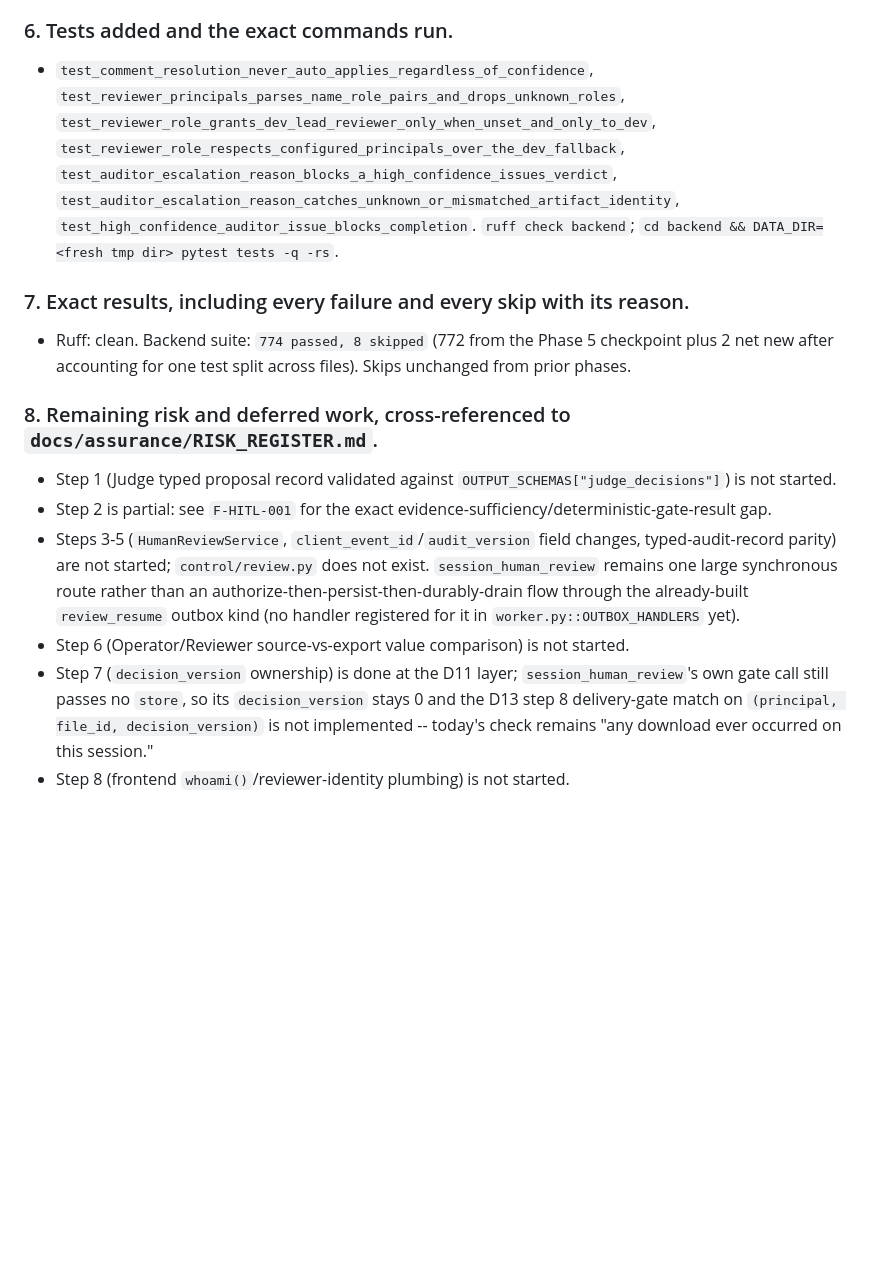
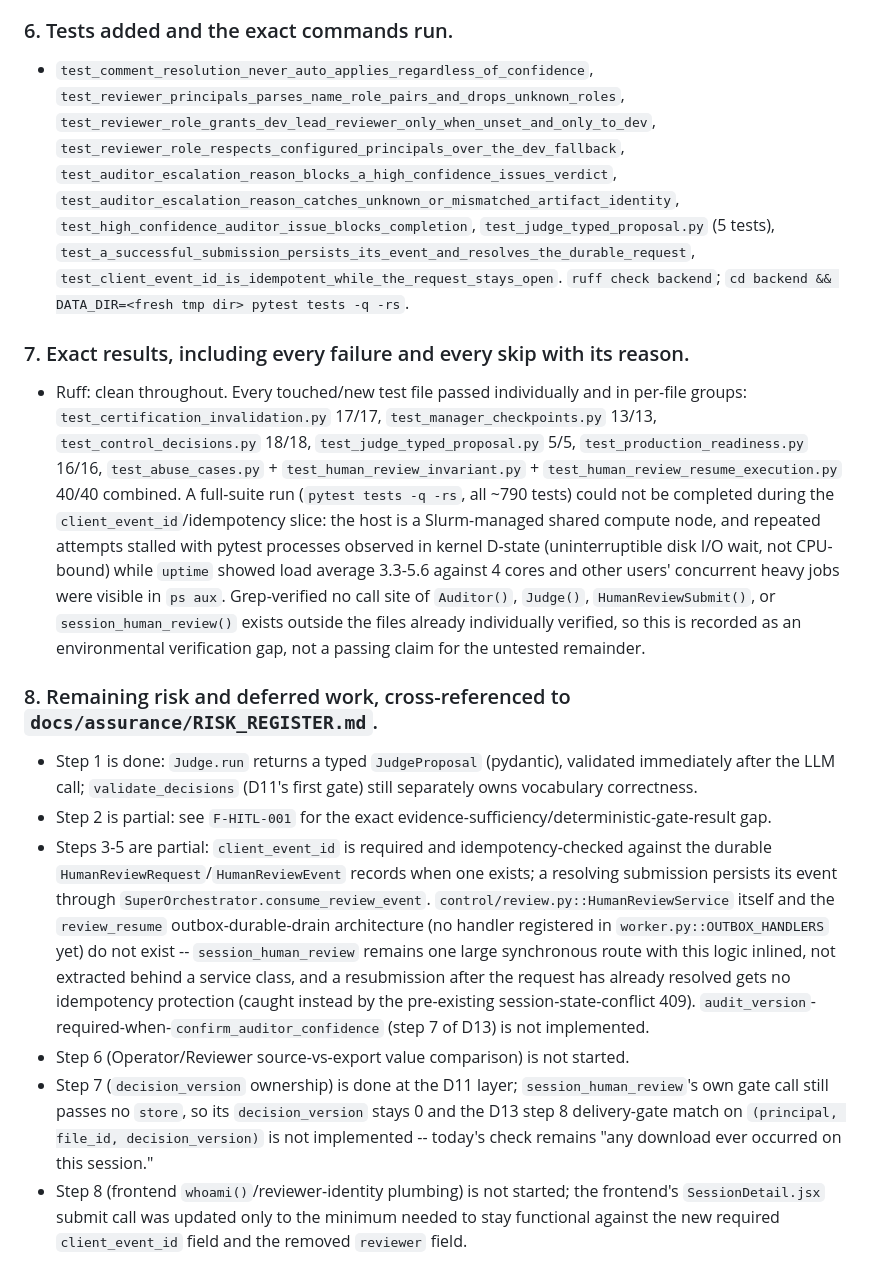
Before and after one commit to solomonsjoseph/PHI-Handling-system, a Markdown page: docs/assurance/PHASE_REPORTS.md, the part around the change. Rendered like a GitHub page; blank space fills up the shorter version.

Commit message:
docs: record Judge typed proposal and client_event_id idempotency progress

```diff
--- a/docs/assurance/PHASE_REPORTS.md
+++ b/docs/assurance/PHASE_REPORTS.md
@@ -314,17 +314,17 @@ Phase 5 steps 1 and 3 are landed and verified; step 2 has its first production e
 
 ### 6. Tests added and the exact commands run.
 
-- `test_comment_resolution_never_auto_applies_regardless_of_confidence`, `test_reviewer_principals_parses_name_role_pairs_and_drops_unknown_roles`, `test_reviewer_role_grants_dev_lead_reviewer_only_when_unset_and_only_to_dev`, `test_reviewer_role_respects_configured_principals_over_the_dev_fallback`, `test_auditor_escalation_reason_blocks_a_high_confidence_issues_verdict`, `test_auditor_escalation_reason_catches_unknown_or_mismatched_artifact_identity`, `test_high_confidence_auditor_issue_blocks_completion`. `ruff check backend`; `cd backend && DATA_DIR=<fresh tmp dir> pytest tests -q -rs`.
+- `test_comment_resolution_never_auto_applies_regardless_of_confidence`, `test_reviewer_principals_parses_name_role_pairs_and_drops_unknown_roles`, `test_reviewer_role_grants_dev_lead_reviewer_only_when_unset_and_only_to_dev`, `test_reviewer_role_respects_configured_principals_over_the_dev_fallback`, `test_auditor_escalation_reason_blocks_a_high_confidence_issues_verdict`, `test_auditor_escalation_reason_catches_unknown_or_mismatched_artifact_identity`, `test_high_confidence_auditor_issue_blocks_completion`, `test_judge_typed_proposal.py` (5 tests), `test_a_successful_submission_persists_its_event_and_resolves_the_durable_request`, `test_client_event_id_is_idempotent_while_the_request_stays_open`. `ruff check backend`; `cd backend && DATA_DIR=<fresh tmp dir> pytest tests -q -rs`.
 
 ### 7. Exact results, including every failure and every skip with its reason.
 
-- Ruff: clean. Backend suite: `774 passed, 8 skipped` (772 from the Phase 5 checkpoint plus 2 net new after accounting for one test split across files). Skips unchanged from prior phases.
+- Ruff: clean throughout. Every touched/new test file passed individually and in per-file groups: `test_certification_invalidation.py` 17/17, `test_manager_checkpoints.py` 13/13, `test_control_decisions.py` 18/18, `test_judge_typed_proposal.py` 5/5, `test_production_readiness.py` 16/16, `test_abuse_cases.py` + `test_human_review_invariant.py` + `test_human_review_resume_execution.py` 40/40 combined. A full-suite run (`pytest tests -q -rs`, all ~790 tests) could not be completed during the `client_event_id`/idempotency slice: the host is a Slurm-managed shared compute node, and repeated attempts stalled with pytest processes observed in kernel D-state (uninterruptible disk I/O wait, not CPU-bound) while `uptime` showed load average 3.3-5.6 against 4 cores and other users' concurrent heavy jobs were visible in `ps aux`. Grep-verified no call site of `Auditor()`, `Judge()`, `HumanReviewSubmit()`, or `session_human_review()` exists outside the files already individually verified, so this is recorded as an environmental verification gap, not a passing claim for the untested remainder.
 
 ### 8. Remaining risk and deferred work, cross-referenced to `docs/assurance/RISK_REGISTER.md`.
 
-- Step 1 (Judge typed proposal record validated against `OUTPUT_SCHEMAS["judge_decisions"]`) is not started.
+- Step 1 is done: `Judge.run` returns a typed `JudgeProposal` (pydantic), validated immediately after the LLM call; `validate_decisions` (D11's first gate) still separately owns vocabulary correctness.
 - Step 2 is partial: see `F-HITL-001` for the exact evidence-sufficiency/deterministic-gate-result gap.
-- Steps 3-5 (`HumanReviewService`, `client_event_id`/`audit_version` field changes, typed-audit-record parity) are not started; `control/review.py` does not exist. `session_human_review` remains one large synchronous route rather than an authorize-then-persist-then-durably-drain flow through the already-built `review_resume` outbox kind (no handler registered for it in `worker.py::OUTBOX_HANDLERS` yet).
+- Steps 3-5 are partial: `client_event_id` is required and idempotency-checked against the durable `HumanReviewRequest`/`HumanReviewEvent` records when one exists; a resolving submission persists its event through `SuperOrchestrator.consume_review_event`. `control/review.py::HumanReviewService` itself and the `review_resume` outbox-durable-drain architecture (no handler registered in `worker.py::OUTBOX_HANDLERS` yet) do not exist -- `session_human_review` remains one large synchronous route with this logic inlined, not extracted behind a service class, and a resubmission after the request has already resolved gets no idempotency protection (caught instead by the pre-existing session-state-conflict 409). `audit_version`-required-when-`confirm_auditor_confidence` (step 7 of D13) is not implemented.
 - Step 6 (Operator/Reviewer source-vs-export value comparison) is not started.
 - Step 7 (`decision_version` ownership) is done at the D11 layer; `session_human_review`'s own gate call still passes no `store`, so its `decision_version` stays 0 and the D13 step 8 delivery-gate match on `(principal, file_id, decision_version)` is not implemented -- today's check remains "any download ever occurred on this session."
-- Step 8 (frontend `whoami()`/reviewer-identity plumbing) is not started.
+- Step 8 (frontend `whoami()`/reviewer-identity plumbing) is not started; the frontend's `SessionDetail.jsx` submit call was updated only to the minimum needed to stay functional against the new required `client_event_id` field and the removed `reviewer` field.
```
Also changed, not shown: docs/assurance/FINDINGS.md (+1 -2 lines).
